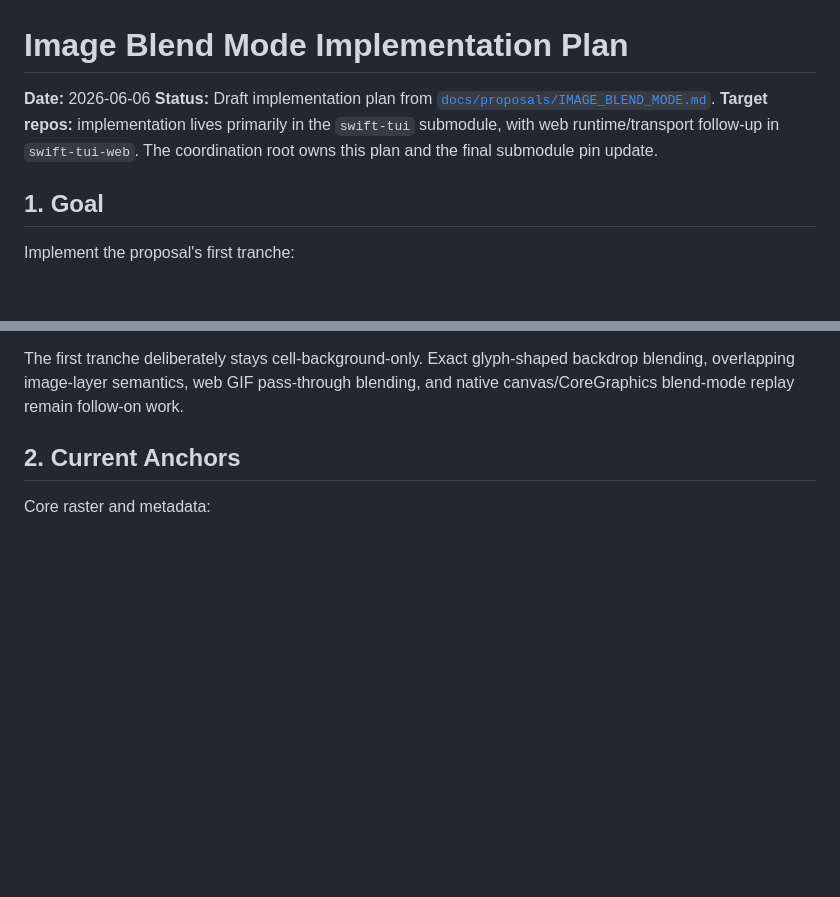
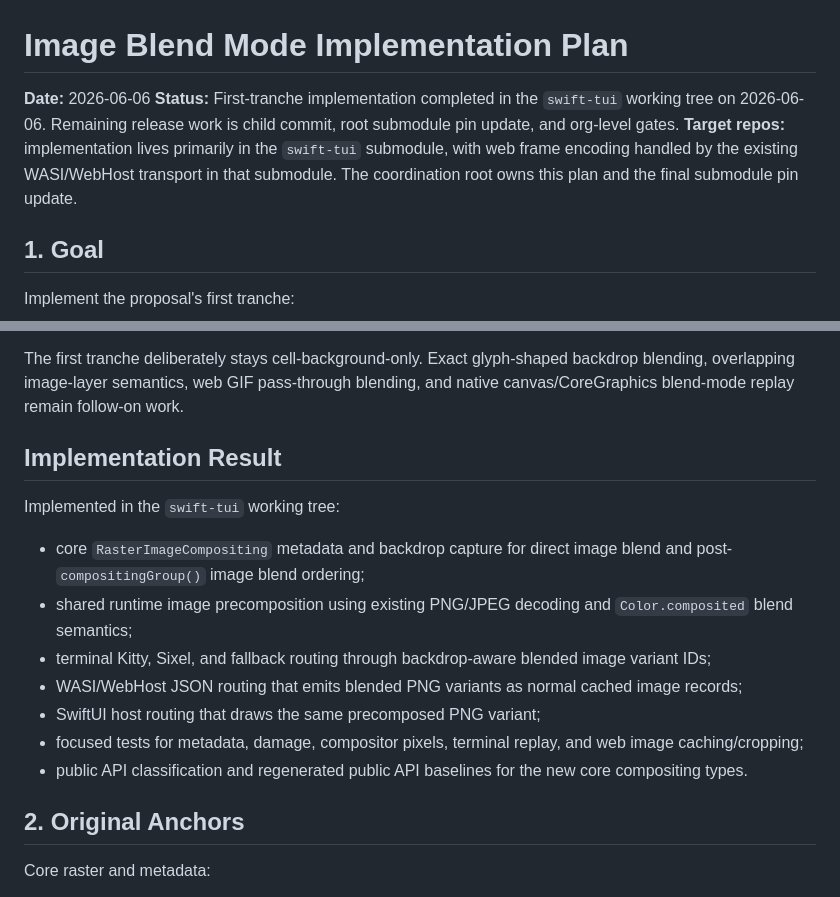
Before and after one commit to SwiftTUI/swift-tui-org, a Markdown page: docs/plans/2026-06-06-001-image-blend-mode-implementation-plan.md, 2 parts joined by grey strips. Drawn GitHub-style; blank space fills up the shorter version.

Commit message:
Pin image blend mode implementation

```diff
--- a/docs/plans/2026-06-06-001-image-blend-mode-implementation-plan.md
+++ b/docs/plans/2026-06-06-001-image-blend-mode-implementation-plan.md
@@ -1,11 +1,13 @@
 # Image Blend Mode Implementation Plan
 
 **Date:** 2026-06-06
-**Status:** Draft implementation plan from
-[`docs/proposals/IMAGE_BLEND_MODE.md`](../proposals/IMAGE_BLEND_MODE.md).
+**Status:** First-tranche implementation completed in the `swift-tui` working
+tree on 2026-06-06. Remaining release work is child commit, root submodule pin
+update, and org-level gates.
 **Target repos:** implementation lives primarily in the `swift-tui` submodule,
-with web runtime/transport follow-up in `swift-tui-web`. The coordination root
-owns this plan and the final submodule pin update.
+with web frame encoding handled by the existing WASI/WebHost transport in that
+submodule. The coordination root owns this plan and the final submodule pin
+update.
 
 ## 1. Goal
 
@@ -25,7 +27,25 @@ backdrop blending, overlapping image-layer semantics, web GIF pass-through
 blending, and native canvas/CoreGraphics blend-mode replay remain follow-on
 work.
 
-## 2. Current Anchors
+## Implementation Result
+
+Implemented in the `swift-tui` working tree:
+
+- core `RasterImageCompositing` metadata and backdrop capture for direct image
+  blend and post-`compositingGroup()` image blend ordering;
+- shared runtime image precomposition using existing PNG/JPEG decoding and
+  `Color.composited` blend semantics;
+- terminal Kitty, Sixel, and fallback routing through backdrop-aware blended
+  image variant IDs;
+- WASI/WebHost JSON routing that emits blended PNG variants as normal cached
+  image records;
+- SwiftUI host routing that draws the same precomposed PNG variant;
+- focused tests for metadata, damage, compositor pixels, terminal replay, and
+  web image caching/cropping;
+- public API classification and regenerated public API baselines for the new
+  core compositing types.
+
+## 2. Original Anchors
 
 Core raster and metadata:
 
```
Also changed, not shown: docs/proposals/IMAGE_BLEND_MODE.md (+34 -30 lines).
